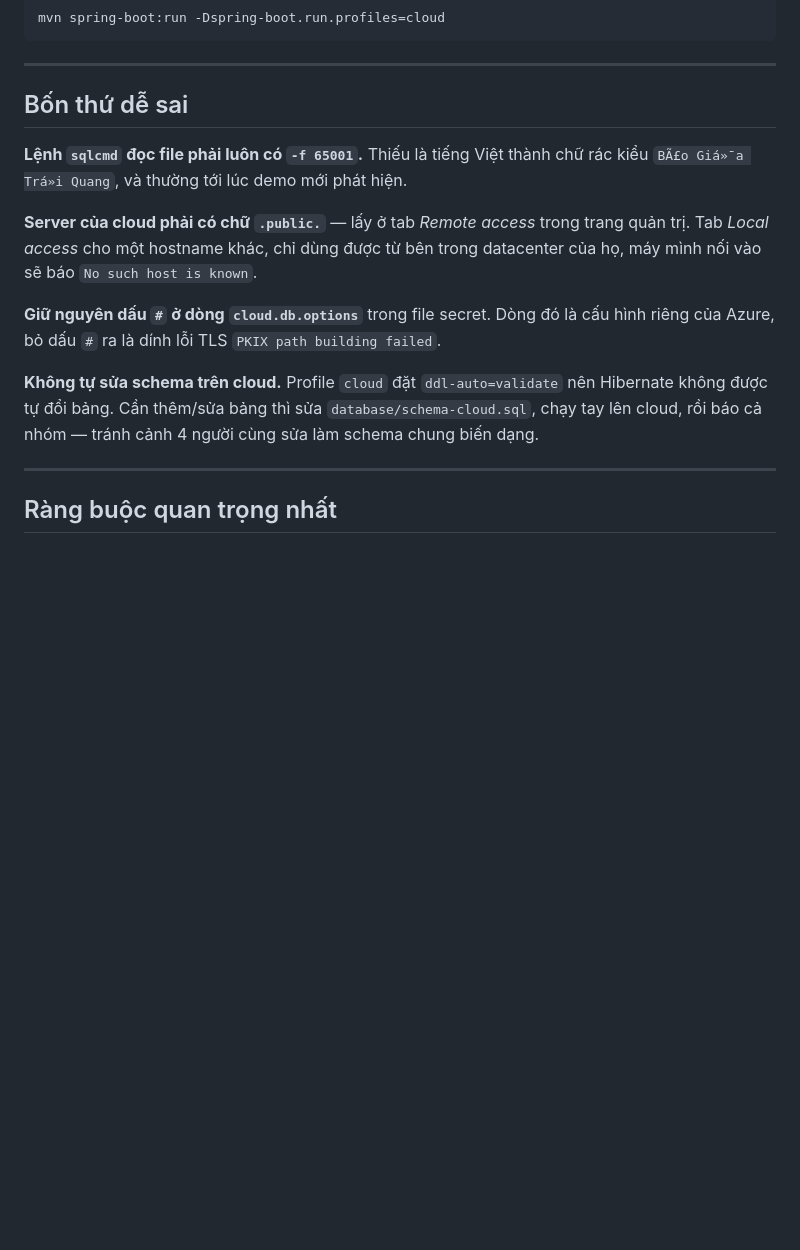
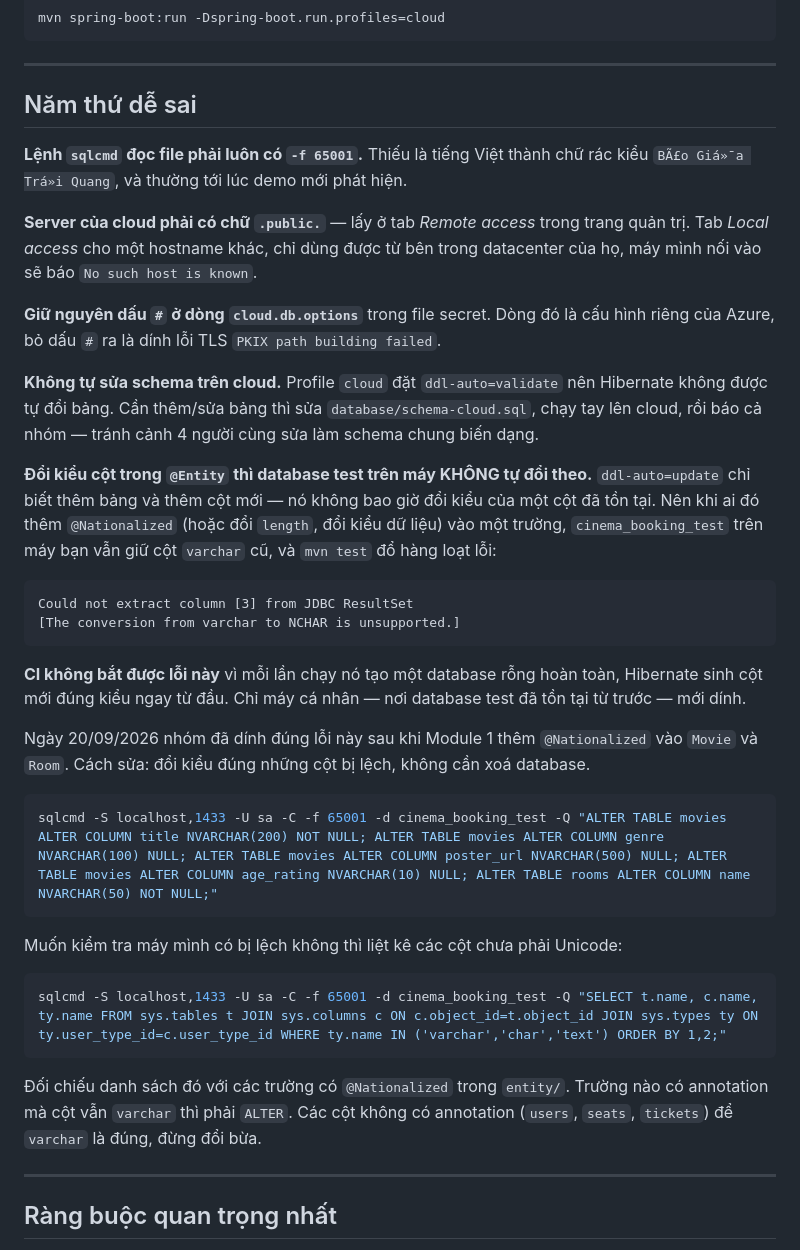
Before and after one commit to tho03072006-bot/CNPM_PROJECT_CK, a Markdown page: docs/DATABASE.md, the part around the change. GitHub-like rendering; blank space fills up the shorter version.

Commit message:
docs: ghi lai cach sua database test khi entity doi kieu cot
ddl-auto=update khong doi kieu cot da ton tai, nen sau khi Module 1 them
@Nationalized thi cinema_booking_test tren may van giu varchar va mvn test
do hang loat. CI khong bat duoc vi moi lan chay deu tao database rong.
Them lenh ALTER cu the va lenh tu kiem tra may minh co bi lech khong.

````diff
--- a/docs/DATABASE.md
+++ b/docs/DATABASE.md
@@ -55,7 +55,7 @@ mvn spring-boot:run -Dspring-boot.run.profiles=cloud
 
 ---
 
-## Bốn thứ dễ sai
+## Năm thứ dễ sai
 
 **Lệnh `sqlcmd` đọc file phải luôn có `-f 65001`.** Thiếu là tiếng Việt thành chữ rác kiểu
 `BÃ£o Giá»¯a Trá»i Quang`, và thường tới lúc demo mới phát hiện.
@@ -70,6 +70,36 @@ của Azure, bỏ dấu `#` ra là dính lỗi TLS `PKIX path building failed`.
 **Không tự sửa schema trên cloud.** Profile `cloud` đặt `ddl-auto=validate` nên Hibernate
 không được tự đổi bảng. Cần thêm/sửa bảng thì sửa `database/schema-cloud.sql`, chạy tay lên
 cloud, rồi báo cả nhóm — tránh cảnh 4 người cùng sửa làm schema chung biến dạng.
+
+**Đổi kiểu cột trong `@Entity` thì database test trên máy KHÔNG tự đổi theo.** `ddl-auto=update`
+chỉ biết thêm bảng và thêm cột mới — nó không bao giờ đổi kiểu của một cột đã tồn tại. Nên khi
+ai đó thêm `@Nationalized` (hoặc đổi `length`, đổi kiểu dữ liệu) vào một trường, `cinema_booking_test`
+trên máy bạn vẫn giữ cột `varchar` cũ, và `mvn test` đổ hàng loạt lỗi:
+
+```
+Could not extract column [3] from JDBC ResultSet
+[The conversion from varchar to NCHAR is unsupported.]
+```
+
+**CI không bắt được lỗi này** vì mỗi lần chạy nó tạo một database rỗng hoàn toàn, Hibernate sinh
+cột mới đúng kiểu ngay từ đầu. Chỉ máy cá nhân — nơi database test đã tồn tại từ trước — mới dính.
+
+Ngày 20/09/2026 nhóm đã dính đúng lỗi này sau khi Module 1 thêm `@Nationalized` vào `Movie` và
+`Room`. Cách sửa: đổi kiểu đúng những cột bị lệch, không cần xoá database.
+
+```bash
+sqlcmd -S localhost,1433 -U sa -C -f 65001 -d cinema_booking_test -Q "ALTER TABLE movies ALTER COLUMN title NVARCHAR(200) NOT NULL; ALTER TABLE movies ALTER COLUMN genre NVARCHAR(100) NULL; ALTER TABLE movies ALTER COLUMN poster_url NVARCHAR(500) NULL; ALTER TABLE movies ALTER COLUMN age_rating NVARCHAR(10) NULL; ALTER TABLE rooms ALTER COLUMN name NVARCHAR(50) NOT NULL;"
+```
+
+Muốn kiểm tra máy mình có bị lệch không thì liệt kê các cột chưa phải Unicode:
+
+```bash
+sqlcmd -S localhost,1433 -U sa -C -f 65001 -d cinema_booking_test -Q "SELECT t.name, c.name, ty.name FROM sys.tables t JOIN sys.columns c ON c.object_id=t.object_id JOIN sys.types ty ON ty.user_type_id=c.user_type_id WHERE ty.name IN ('varchar','char','text') ORDER BY 1,2;"
+```
+
+Đối chiếu danh sách đó với các trường có `@Nationalized` trong `entity/`. Trường nào có annotation
+mà cột vẫn `varchar` thì phải `ALTER`. Các cột không có annotation (`users`, `seats`, `tickets`)
+để `varchar` là đúng, đừng đổi bừa.
 
 ---
 
````
